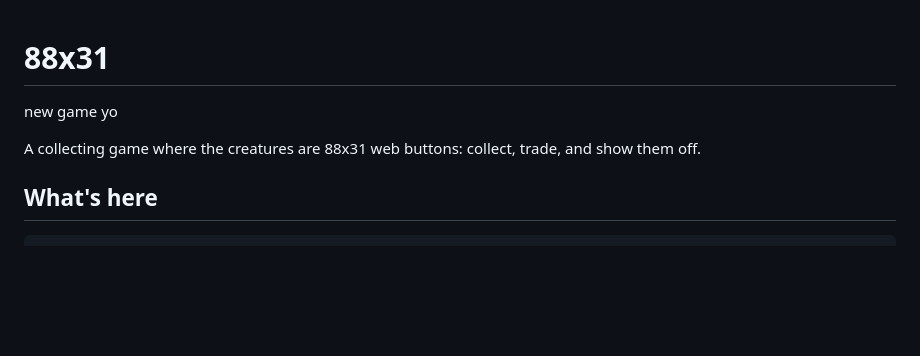
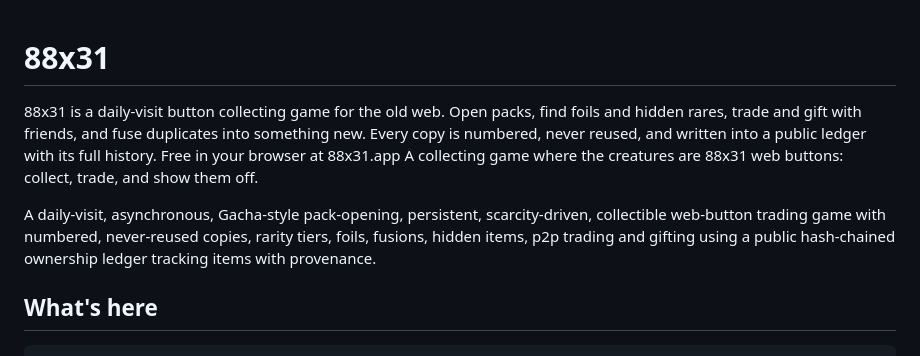
Before and after one commit to okayline/88x31, a Markdown page: README.md, the part around the change. GitHub-like rendering; blank space fills up the shorter version.

```diff
--- a/README.md
+++ b/README.md
@@ -1,7 +1,12 @@
 # 88x31
-new game yo
 
+
+88x31 is a daily-visit button collecting game for the old web. Open packs, find foils and hidden rares, trade and gift with friends, and fuse duplicates into something new. Every copy is numbered, never reused, and written into a public ledger with its full history. Free in your browser at 88x31.app
 A collecting game where the creatures are 88x31 web buttons: collect, trade, and show them off.
+
+
+A daily-visit, asynchronous, Gacha-style pack-opening, persistent, scarcity-driven, collectible web-button trading game with numbered, never-reused copies, rarity tiers, foils, fusions, hidden items, p2p trading and gifting using a public hash-chained ownership ledger tracking items with provenance.
+
 
 ## What's here
 
```
